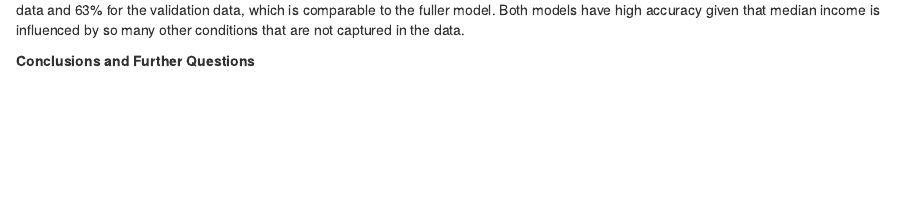
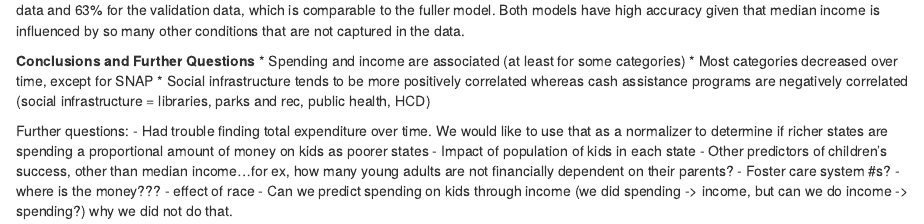
Before and after one commit to gracemontagnino/Data_Science_Final, an R Markdown document (Final_Project_Write_up.Rmd): the page in a window 1100 px wide, from 11360 px down before the commit and from 11380 px down after it, so that both start at the same text. Rendered offline with R 4.5, knitr and Pandoc, with nearby package versions; some code elsewhere in the file could not run offline.

Commit message:
Add notes about conclusions/further questions

```diff
--- a/Final_Project_Write_up.Rmd
+++ b/Final_Project_Write_up.Rmd
@@ -403,3 +403,15 @@
 The model packed with more variables is 67% accurate for both the training and validation data. The leaner model is 65% accurate for the training data and 63% for the validation data, which is comparable to the fuller model. Both models have high accuracy given that median income is influenced by so many other conditions that are not captured in the data.
 
 **Conclusions and Further Questions**
+* Spending and income are associated (at least for some categories)
+* Most categories decreased over time, except for SNAP
+* Social infrastructure tends to be more positively correlated whereas cash assistance programs are negatively correlated (social infrastructure = libraries, parks and rec, public health, HCD)
+
+Further questions:
+- Had trouble finding total expenditure over time. We would like to use that as a normalizer to determine if richer states are spending a proportional amount of money on kids as poorer states
+- Impact of population of kids in each state
+- Other predictors of children's success, other than median income...for ex, how many young adults are not financially dependent on their parents?
+- Foster care system #s?
+- where is the money???
+- effect of race
+- Can we predict spending on kids through income (we did spending -> income, but can we do income -> spending?) why we did not do that.
```
Also changed, not shown: Final_Project_Write_up.Rmd (2 more changed lines).
